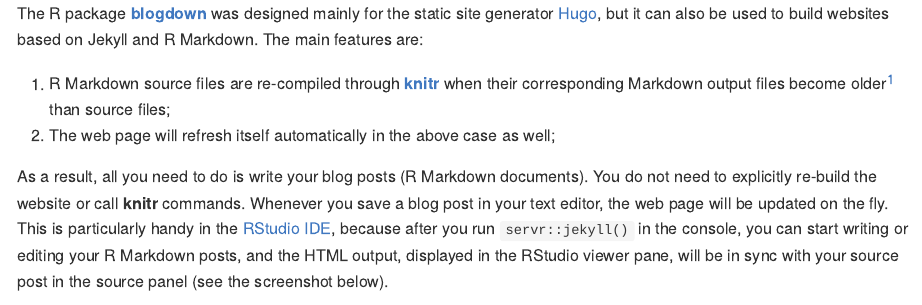
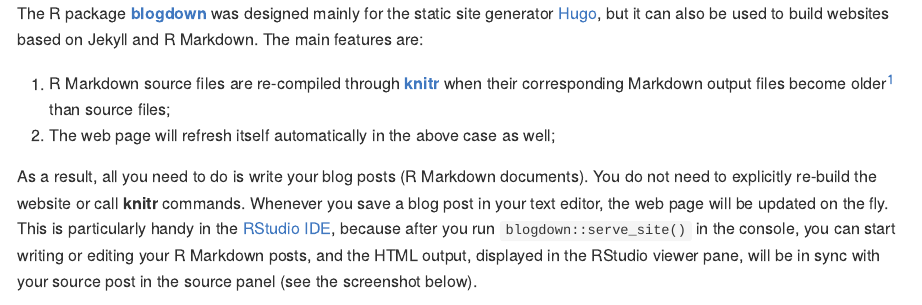
Before and after one commit to yihui/blogdown-jekyll, an R Markdown document (_posts/2014-09-28-jekyll-with-knitr.Rmd): the page in a window 1100 px wide, from its top. The pictures show the output file _posts/2014-09-28-jekyll-with-knitr.md that the author committed with the source, drawn offline in the style of GitHub.

Commit message:
servr::jekyll() -> blogdown::serve_site()

```diff
--- a/_posts/2014-09-28-jekyll-with-knitr.Rmd
+++ b/_posts/2014-09-28-jekyll-with-knitr.Rmd
@@ -12,7 +12,7 @@
 
 [^1]: Determined by the modification time of files, i.e., `file.info(x)[, 'mtime']`.
 
-As a result, all you need to do is write your blog posts (R Markdown documents). You do not need to explicitly re-build the website or call **knitr** commands. Whenever you save a blog post in your text editor, the web page will be updated on the fly. This is particularly handy in the [RStudio IDE](https://www.rstudio.com), because after you run `servr::jekyll()` in the console, you can start writing or editing your R Markdown posts, and the HTML output, displayed in the RStudio viewer pane, will be in sync with your source post in the source panel (see the screenshot below).
+As a result, all you need to do is write your blog posts (R Markdown documents). You do not need to explicitly re-build the website or call **knitr** commands. Whenever you save a blog post in your text editor, the web page will be updated on the fly. This is particularly handy in the [RStudio IDE](https://www.rstudio.com), because after you run `blogdown::serve_site()` in the console, you can start writing or editing your R Markdown posts, and the HTML output, displayed in the RStudio viewer pane, will be in sync with your source post in the source panel (see the screenshot below).
 
 [![Jekyll with servr and knitr](//i.imgur.com/gKVGhiP.png)](//i.imgur.com/gKVGhiP.png)
 
```
Also changed, not shown: _posts/2014-09-28-jekyll-with-knitr.md.
